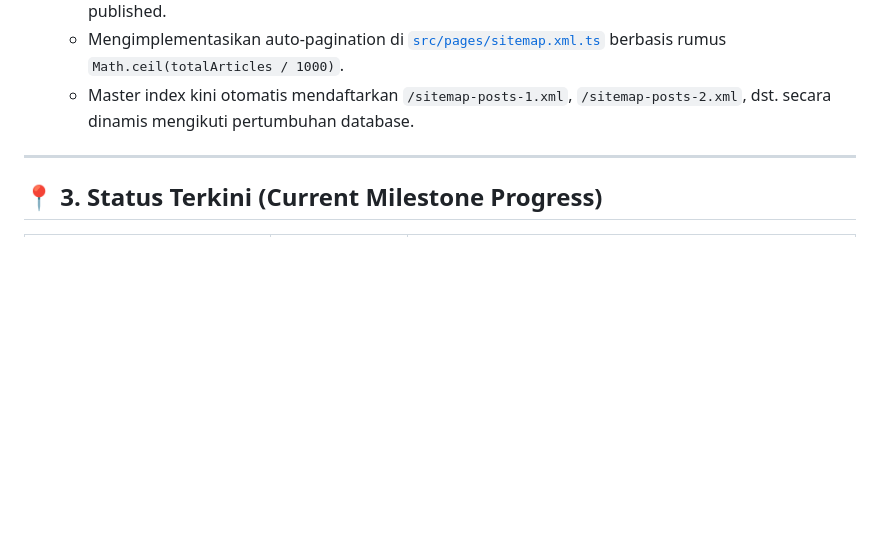
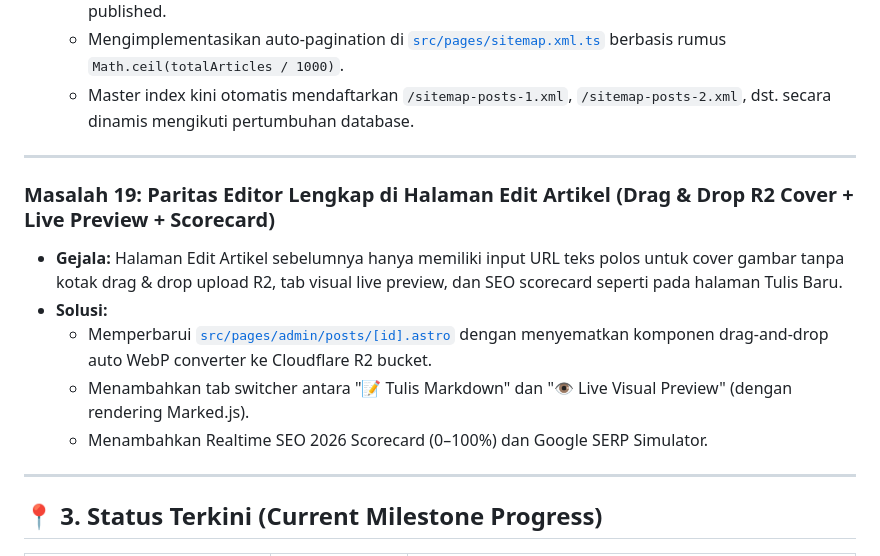
Before and after one commit to sweetpaseo/rancangloka, a Markdown page: HISTORY.md, the part around the change. Rendered like a GitHub page; blank space fills up the shorter version.

Commit message:
docs: document Masalah 19 (Post Edit Page Parity with R2 Uploader and Live Preview)

```diff
--- a/HISTORY.md
+++ b/HISTORY.md
@@ -192,6 +192,15 @@ Dokumen ini mencatat seluruh riwayat permasalahan, akar penyebab, solusi teknis
 
 ---
 
+### Masalah 19: Paritas Editor Lengkap di Halaman Edit Artikel (Drag & Drop R2 Cover + Live Preview + Scorecard)
+* **Gejala:** Halaman Edit Artikel sebelumnya hanya memiliki input URL teks polos untuk cover gambar tanpa kotak drag & drop upload R2, tab visual live preview, dan SEO scorecard seperti pada halaman Tulis Baru.
+* **Solusi:**
+  - Memperbarui [`src/pages/admin/posts/[id].astro`](file:///src/pages/admin/posts/%5Bid%5D.astro) dengan menyematkan komponen drag-and-drop auto WebP converter ke Cloudflare R2 bucket.
+  - Menambahkan tab switcher antara "📝 Tulis Markdown" dan "👁️ Live Visual Preview" (dengan rendering Marked.js).
+  - Menambahkan Realtime SEO 2026 Scorecard (0–100%) dan Google SERP Simulator.
+
+---
+
 ## 📍 3. Status Terkini (Current Milestone Progress)
 
 | Komponen | Status | Catatan |
```
